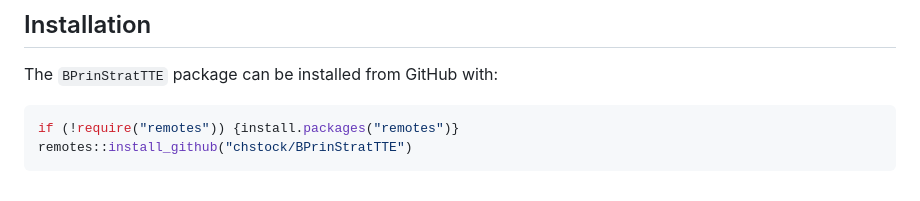
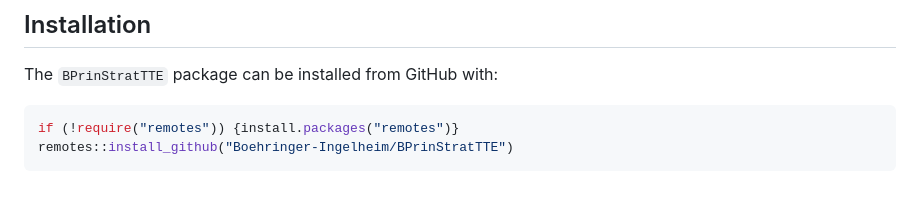
Before and after one commit to Boehringer-Ingelheim/BPrinStratTTE, a Markdown page: README.md, the part around the change. Rendered like a GitHub page.

Commit message:
Update README.md
Updated repo address

````diff
--- a/README.md
+++ b/README.md
@@ -111,5 +111,5 @@ The `BPrinStratTTE` package can be installed from GitHub with:
 
 ``` r
 if (!require("remotes")) {install.packages("remotes")}
-remotes::install_github("chstock/BPrinStratTTE")
+remotes::install_github("Boehringer-Ingelheim/BPrinStratTTE")
 ```
````
